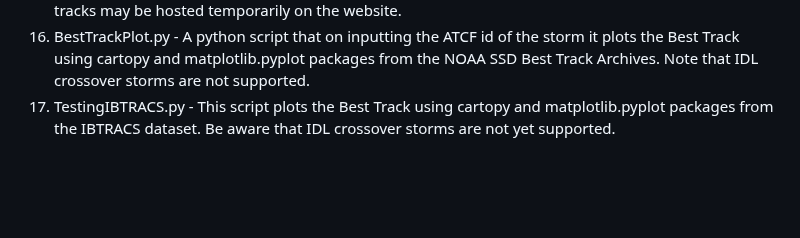
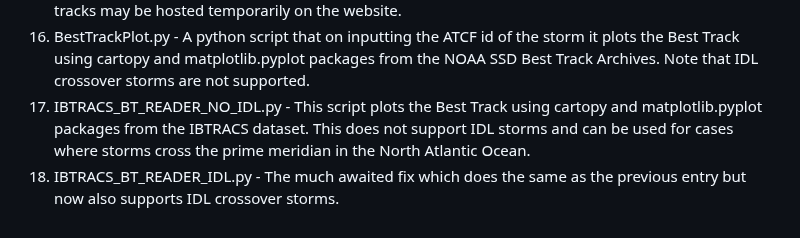
Before and after one commit to Sohum09/Code-for-storms, a Markdown page: README.md, the part around the change. Rendered like a GitHub page; blank space fills up the shorter version.

```diff
--- a/README.md
+++ b/README.md
@@ -16,4 +16,5 @@ Since the script uses a file as input, I have enclosed the For storms.txt file t
 14. ATCFReader.py - A test python script that reads the ATCF Sector File and displays the latest updated values in the ATCF Format. I may expand on this later.
 15. BestTrackReader.py - A python script where you input the ATCF id of the storm and it checks the NOAA SSD Archives for the official Best Track and returns the necessary information. Do note that these tracks may be hosted temporarily on the website.
 16. BestTrackPlot.py - A python script that on inputting the ATCF id of the storm it plots the Best Track using cartopy and matplotlib.pyplot packages from the NOAA SSD Best Track Archives. Note that IDL crossover storms are not supported.
-17. TestingIBTRACS.py - This script plots the Best Track using cartopy and matplotlib.pyplot packages from the IBTRACS dataset. Be aware that IDL crossover storms are not yet supported.
+17. IBTRACS_BT_READER_NO_IDL.py - This script plots the Best Track using cartopy and matplotlib.pyplot packages from the IBTRACS dataset. This does not support IDL storms and can be used for cases where storms cross the prime meridian in the North Atlantic Ocean.
+18. IBTRACS_BT_READER_IDL.py - The much awaited fix which does the same as the previous entry but now also supports IDL crossover storms.
```
